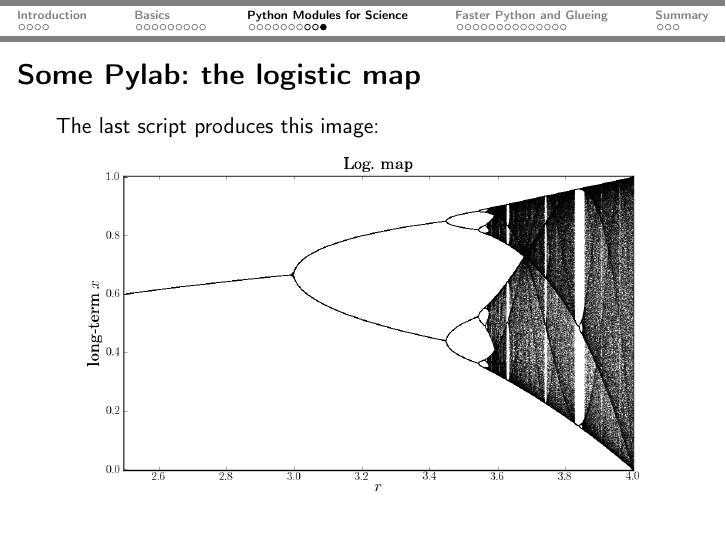
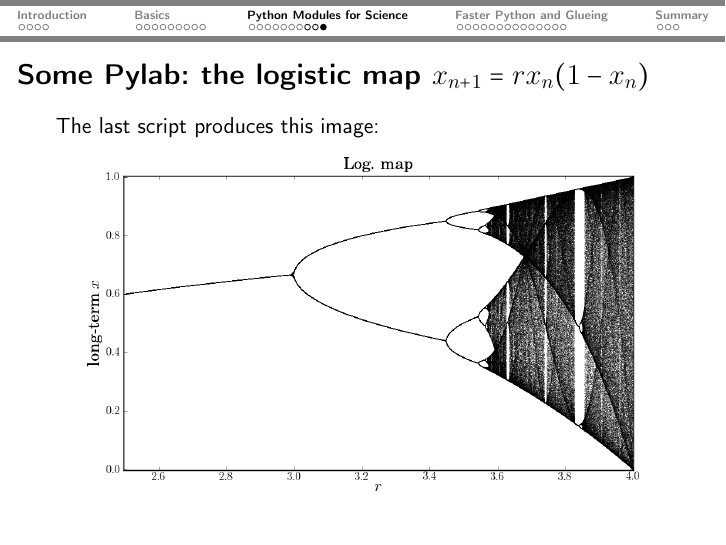
Before and after one commit to aeberspaecher/PythonForScientists, LaTeX slides (talk.tex, which reads Advanced.tex): page 25 of 48. Compiled offline with pdfLaTeX.

Commit message:
Added formula for logistic map.

```diff
--- a/Advanced.tex
+++ b/Advanced.tex
@@ -119,11 +119,11 @@ Pylab: MatLab alternative for interactive work
 \end{frame}
 
 
-\begin{frame}{Some Pylab: the logistic map}
+\begin{frame}{Some Pylab: the logistic map $x_{n+1}= rx_n(1-x_n)$}
 \include{Pygsnippets/logMap}
 \end{frame}
 
-\begin{frame}{Some Pylab: the logistic map}
+\begin{frame}{Some Pylab: the logistic map $x_{n+1}= rx_n(1-x_n)$}
 
 The last script produces this image:
 
```
Also changed, not shown: talk.pdf.
